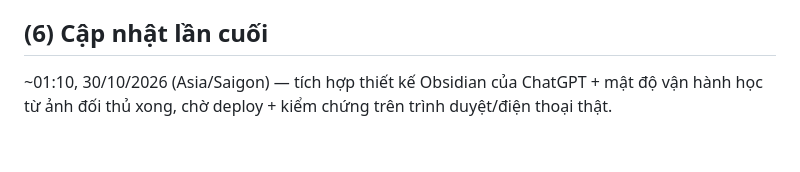
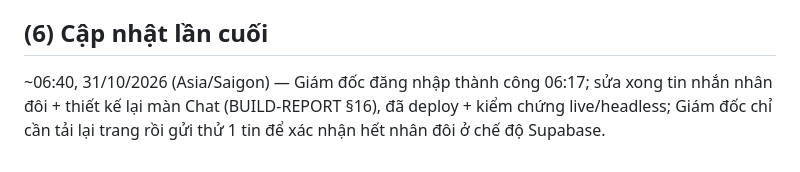
Before and after one commit to chungdenroi/ai-office-3d, a Markdown page: PROGRESS.md, the part around the change. Drawn GitHub-style.

Commit message:
PROGRESS: cap nhat chat fix 31/10

```diff
--- a/PROGRESS.md
+++ b/PROGRESS.md
@@ -253,6 +253,7 @@ deploy, kiểm chứng trên site thật + trình duyệt thật có mạng.
 
 ## (6) Cập nhật lần cuối
 
-~01:10, 30/10/2026 (Asia/Saigon) — tích hợp thiết kế Obsidian của
-ChatGPT + mật độ vận hành học từ ảnh đối thủ xong, chờ deploy + kiểm
-chứng trên trình duyệt/điện thoại thật.
+~06:40, 31/10/2026 (Asia/Saigon) — Giám đốc đăng nhập thành công
+06:17; sửa xong tin nhắn nhân đôi + thiết kế lại màn Chat (BUILD-REPORT
+§16), đã deploy + kiểm chứng live/headless; Giám đốc chỉ cần tải lại
+trang rồi gửi thử 1 tin để xác nhận hết nhân đôi ở chế độ Supabase.
```
